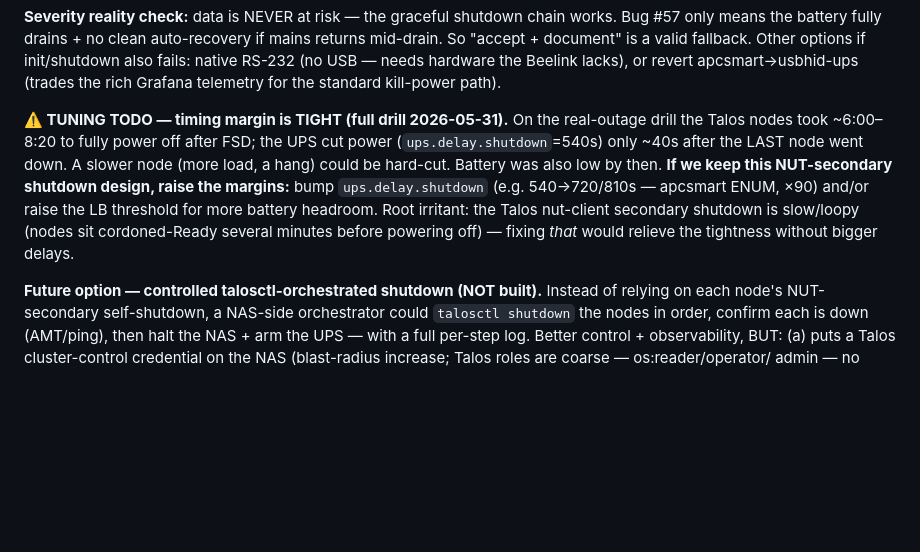
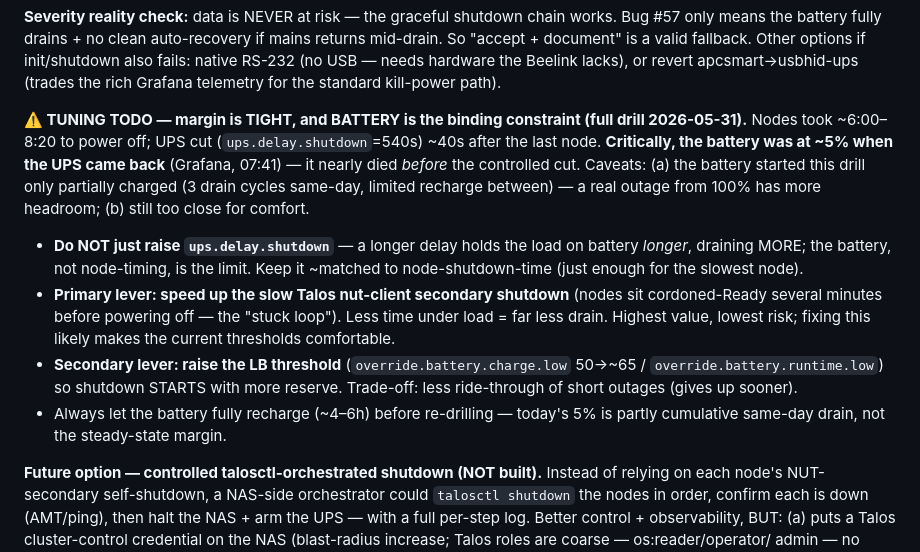
Before and after one commit to guntars-rakitko/truenas-infra, a Markdown page: CLAUDE.md, the part around the change. Drawn GitHub-style; blank space fills up the shorter version.

Commit message:
docs(nut): correct tuning advice — battery is the binding constraint, not delay.shutdown
Full-drill battery hit ~5% at the cut (Grafana 07:41). Lengthening
ups.delay.shutdown would drain MORE, not help. Real levers: speed up the slow
Talos nut-client secondary shutdown, and/or raise the LB threshold for reserve;
recharge fully before re-drilling.

```diff
--- a/CLAUDE.md
+++ b/CLAUDE.md
@@ -782,16 +782,25 @@ fallback. Other options if init/shutdown also fails: native RS-232 (no USB —
 needs hardware the Beelink lacks), or revert apcsmart→usbhid-ups (trades the
 rich Grafana telemetry for the standard kill-power path).
 
-**⚠️ TUNING TODO — timing margin is TIGHT (full drill 2026-05-31).** On the
-real-outage drill the Talos nodes took ~6:00–8:20 to fully power off after FSD;
-the UPS cut power (`ups.delay.shutdown`=540s) only ~40s after the LAST node
-went down. A slower node (more load, a hang) could be hard-cut. Battery was
-also low by then. **If we keep this NUT-secondary shutdown design, raise the
-margins:** bump `ups.delay.shutdown` (e.g. 540→720/810s — apcsmart ENUM, ×90)
-and/or raise the LB threshold for more battery headroom. Root irritant: the
-Talos nut-client secondary shutdown is slow/loopy (nodes sit cordoned-Ready
-several minutes before powering off) — fixing *that* would relieve the
-tightness without bigger delays.
+**⚠️ TUNING TODO — margin is TIGHT, and BATTERY is the binding constraint
+(full drill 2026-05-31).** Nodes took ~6:00–8:20 to power off; UPS cut
+(`ups.delay.shutdown`=540s) ~40s after the last node. **Critically, the
+battery was at ~5% when the UPS came back** (Grafana, 07:41) — it nearly died
+*before* the controlled cut. Caveats: (a) the battery started this drill only
+partially charged (3 drain cycles same-day, limited recharge between) — a real
+outage from 100% has more headroom; (b) still too close for comfort.
+- **Do NOT just raise `ups.delay.shutdown`** — a longer delay holds the load on
+  battery *longer*, draining MORE; the battery, not node-timing, is the limit.
+  Keep it ~matched to node-shutdown-time (just enough for the slowest node).
+- **Primary lever: speed up the slow Talos nut-client secondary shutdown**
+  (nodes sit cordoned-Ready several minutes before powering off — the
+  "stuck loop"). Less time under load = far less drain. Highest value, lowest
+  risk; fixing this likely makes the current thresholds comfortable.
+- **Secondary lever: raise the LB threshold** (`override.battery.charge.low`
+  50→~65 / `override.battery.runtime.low`) so shutdown STARTS with more
+  reserve. Trade-off: less ride-through of short outages (gives up sooner).
+- Always let the battery fully recharge (~4–6h) before re-drilling — today's
+  5% is partly cumulative same-day drain, not the steady-state margin.
 
 **Future option — controlled talosctl-orchestrated shutdown (NOT built).**
 Instead of relying on each node's NUT-secondary self-shutdown, a NAS-side
```
